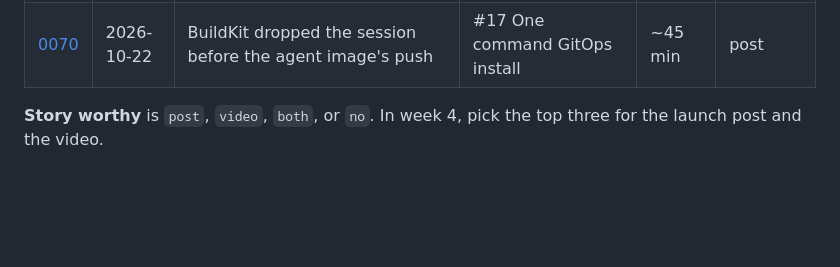
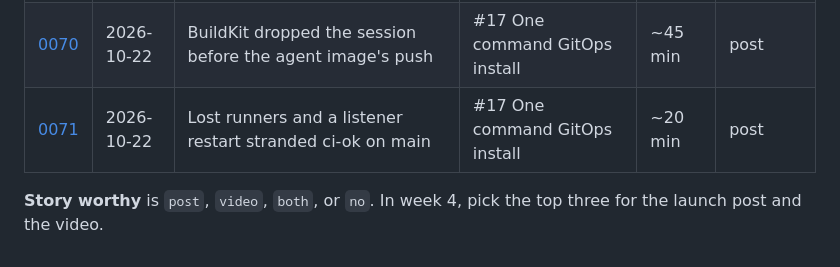
Before and after one commit to toyinogun/AIITsupport, a Markdown page: docs/journal/README.md, the part around the change. Rendered like a GitHub page; blank space fills up the shorter version.

Commit message:
docs(journal): lost runners and a listener restart stranded ci-ok (#32)
Journal 0071 and its index row.

Co-authored-by: Claude Opus 5.5 <noreply@anthropic.com>

```diff
--- a/docs/journal/README.md
+++ b/docs/journal/README.md
@@ -92,5 +92,6 @@ Write down what you expect to break before you start. Comparing these with the r
 | [0068](0068-statefulset-claim-templates-stay-outofsync.md) | 2026-10-22 | StatefulSet claim templates kept noord-client OutOfSync | #17 One command GitOps install | ~10 min | no |
 | [0069](0069-ci-image-builds-starved-etcd.md) | 2026-10-22 | CI image builds starved k3sprox's etcd | #17 One command GitOps install | ~20 min | post |
 | [0070](0070-buildkit-session-dies-before-the-push.md) | 2026-10-22 | BuildKit dropped the session before the agent image's push | #17 One command GitOps install | ~45 min | post |
+| [0071](0071-ci-ok-stranded-by-a-listener-restart.md) | 2026-10-22 | Lost runners and a listener restart stranded ci-ok on main | #17 One command GitOps install | ~20 min | post |
 
 **Story worthy** is `post`, `video`, `both`, or `no`. In week 4, pick the top three for the launch post and the video.
```
Also changed, not shown: docs/journal/0071-ci-ok-stranded-by-a-listener-restart.md (added, +34 -0 lines).
